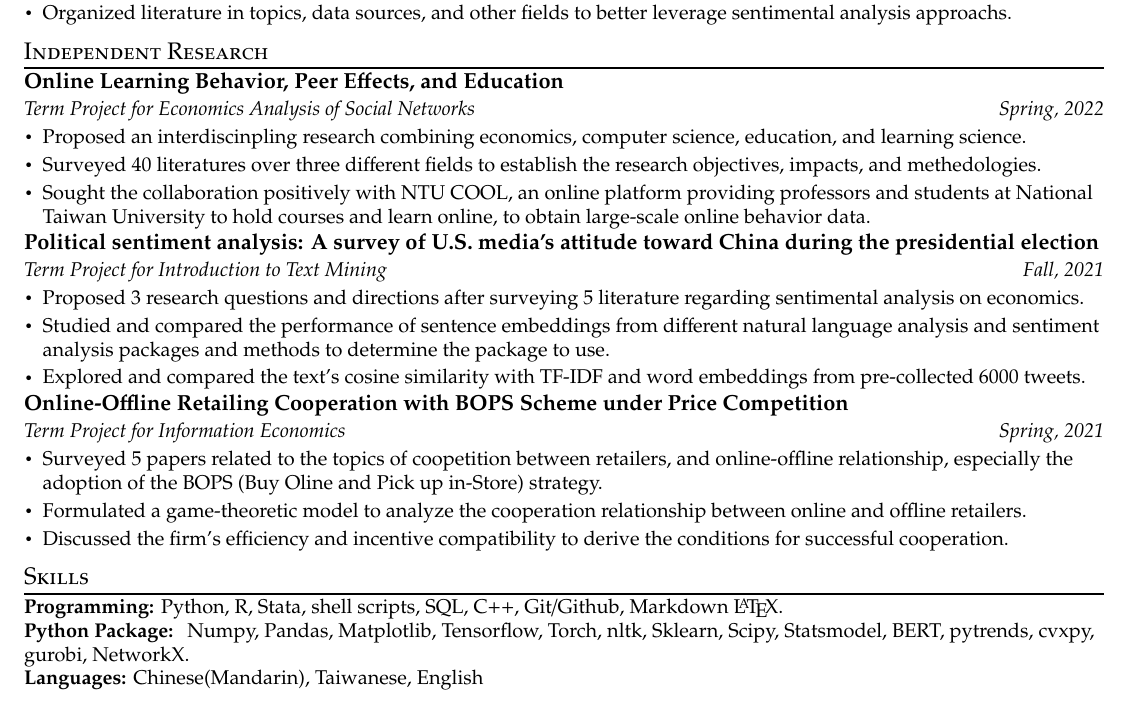
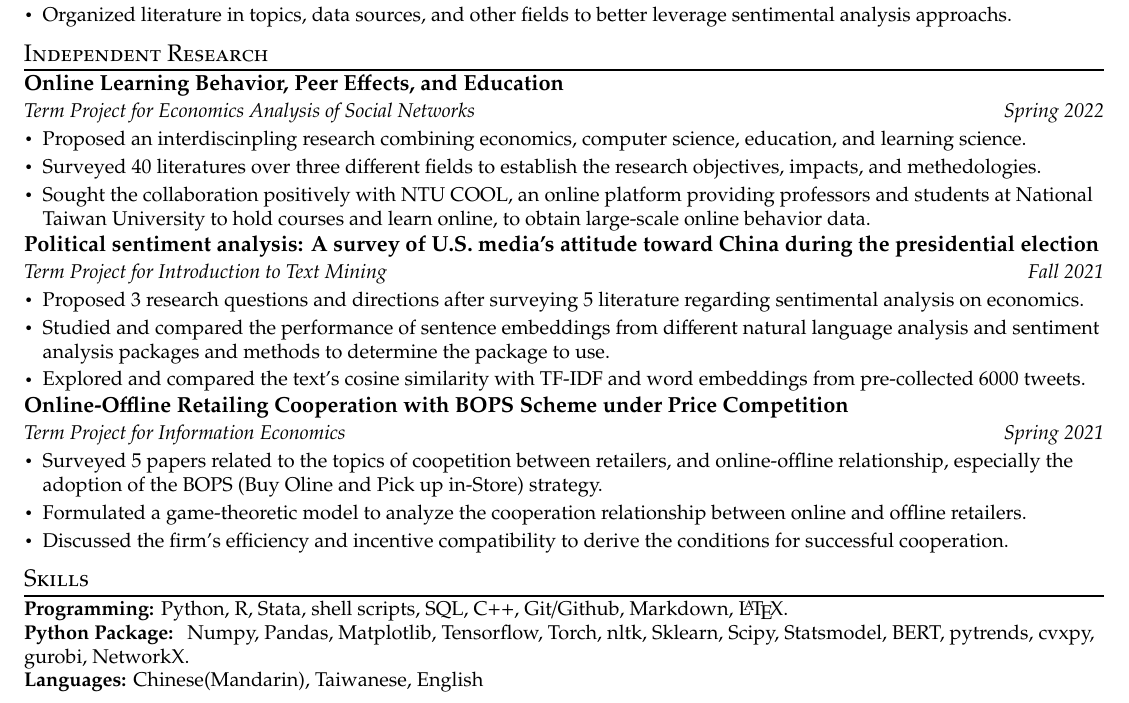
Before and after one commit to ujkuo/CV, a LaTeX CV (academicStyle/acCV.tex): part of the page, cut so that both start at the same text. Compiled offline with pdfLaTeX.

Commit message:
remove redundant comma

```diff
--- a/academicStyle/acCV.tex
+++ b/academicStyle/acCV.tex
@@ -233,7 +233,7 @@
 
     \resumeSubheading
     {Online Learning Behavior, Peer Effects, and Education}{}
-    {Term Project for Economics Analysis of Social Networks}{Spring, 2022}
+    {Term Project for Economics Analysis of Social Networks}{Spring 2022}
     \resumeItemListStart
         \resumeItem {Proposed an interdiscinpling research combining economics,
             computer science, education, and learning science.}
@@ -250,7 +250,7 @@
   A survey of U.S. media's attitude toward China during the presidential election}\\
       \begin{tabular*}{\textwidth}[t]{l@{\extracolsep{\fill}}r}
         \textit{\small Term Project for Introduction to Text Mining} &
-        \textit{\small Fall, 2021}\\
+        \textit{\small Fall 2021}\\
       \end{tabular*}\vspace{-7pt}
     \resumeItemListStart
       \resumeItem {Proposed 3 research questions and directions after surveying 5
@@ -286,7 +286,7 @@
     \vspace{-5pt}
     \small{\item{
         \textbf{Programming: }{Python, R, Stata, shell scripts,
-        SQL, C++, Git/Github, Markdown \LaTeX.} \\
+        SQL, C++, Git/Github, Markdown, \LaTeX.} \\
         \textbf{Python Package: }{
           Numpy, Pandas, Matplotlib, Tensorflow, Torch, nltk, Sklearn, Scipy, Statsmodel,
         BERT, pytrends, cvxpy,
```
Also changed, not shown: academicStyle/acCV.pdf, academicStyle/acCV.tex (2 more changed lines).
